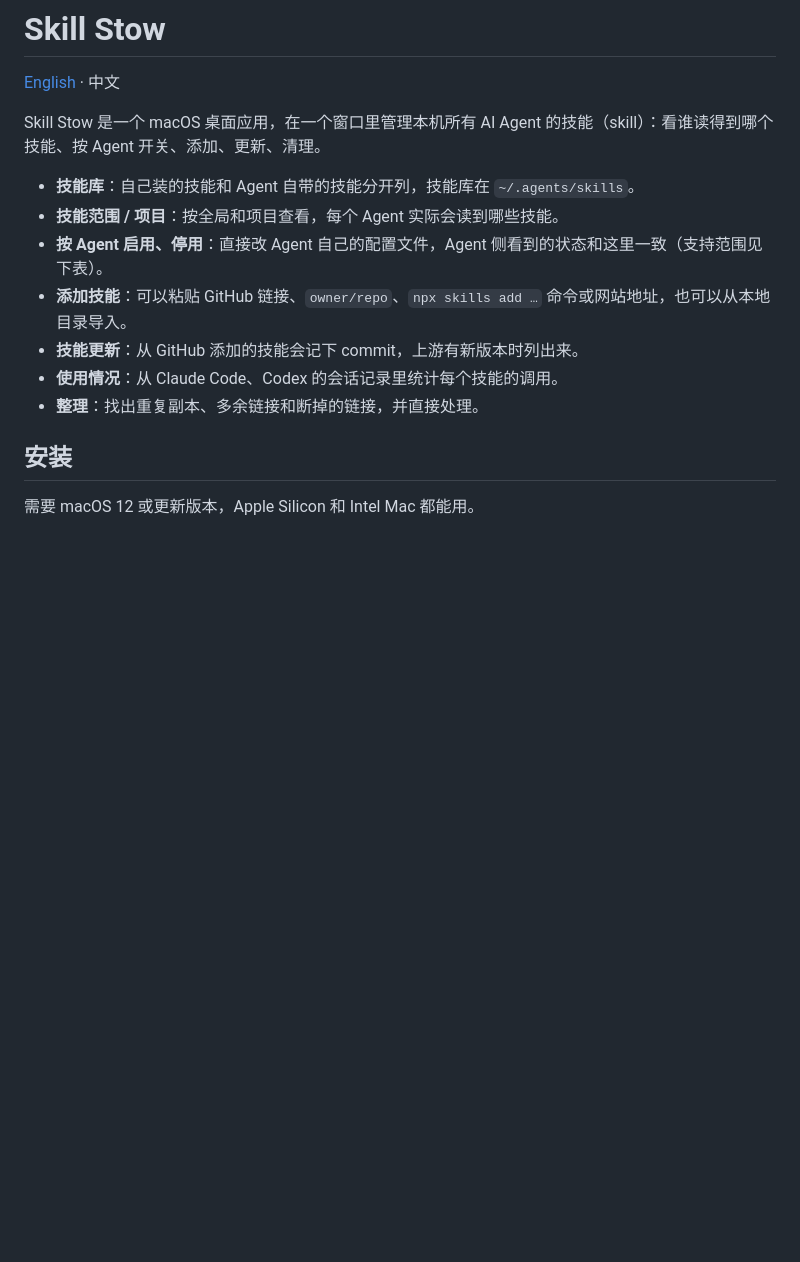
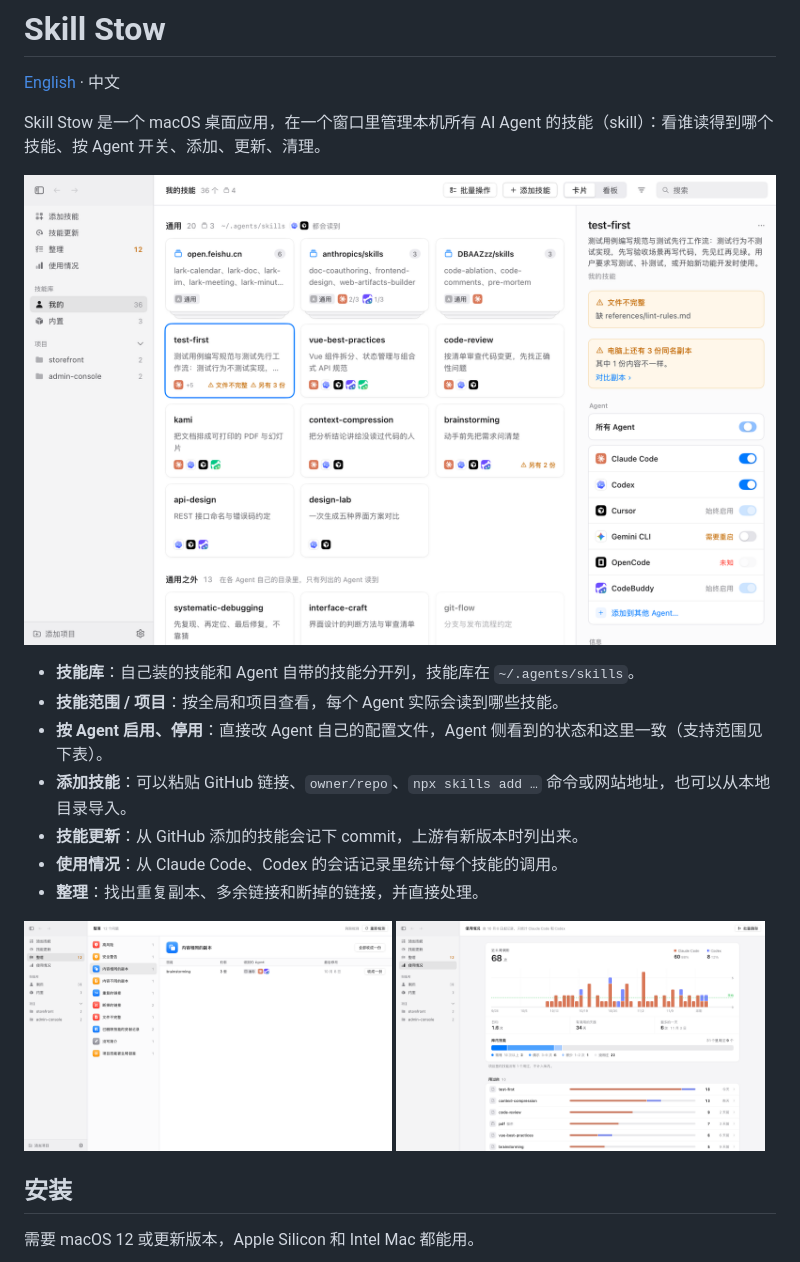
Before and after one commit to DBAAZzz/skill-stow, a Markdown page: README.zh-CN.md, the part around the change. GitHub-like rendering; pictures changed too: docs/screenshots/zh/main.png (added), docs/screenshots/zh/tidy.png (added), docs/screenshots/zh/usage.png (added); blank space fills up the shorter version.

```diff
--- a/README.zh-CN.md
+++ b/README.zh-CN.md
@@ -3,6 +3,8 @@
 [English](README.md) · 中文
 
 Skill Stow 是一个 macOS 桌面应用，在一个窗口里管理本机所有 AI Agent 的技能（skill）：看谁读得到哪个技能、按 Agent 开关、添加、更新、清理。
+
+![Skill Stow：「我的技能」与右侧详情栏](docs/screenshots/zh/main.png)
 
 - **技能库**：自己装的技能和 Agent 自带的技能分开列，技能库在 `~/.agents/skills`。
 - **技能范围 / 项目**：按全局和项目查看，每个 Agent 实际会读到哪些技能。
@@ -11,6 +13,11 @@ Skill Stow 是一个 macOS 桌面应用，在一个窗口里管理本机所有 A
 - **技能更新**：从 GitHub 添加的技能会记下 commit，上游有新版本时列出来。
 - **使用情况**：从 Claude Code、Codex 的会话记录里统计每个技能的调用。
 - **整理**：找出重复副本、多余链接和断掉的链接，并直接处理。
+
+<p>
+  <img src="docs/screenshots/zh/tidy.png" width="49%" alt="整理：找出重复副本和断掉的链接，一键处理">
+  <img src="docs/screenshots/zh/usage.png" width="49%" alt="使用情况：每个技能被调用的次数">
+</p>
 
 ## 安装
 
```
Also changed, not shown: AGENTS.md (+2 -0 lines), README.md (+7 -0 lines), docs/screenshots/en/main.png (added), docs/screenshots/en/tidy.png (added), docs/screenshots/en/usage.png (added).
